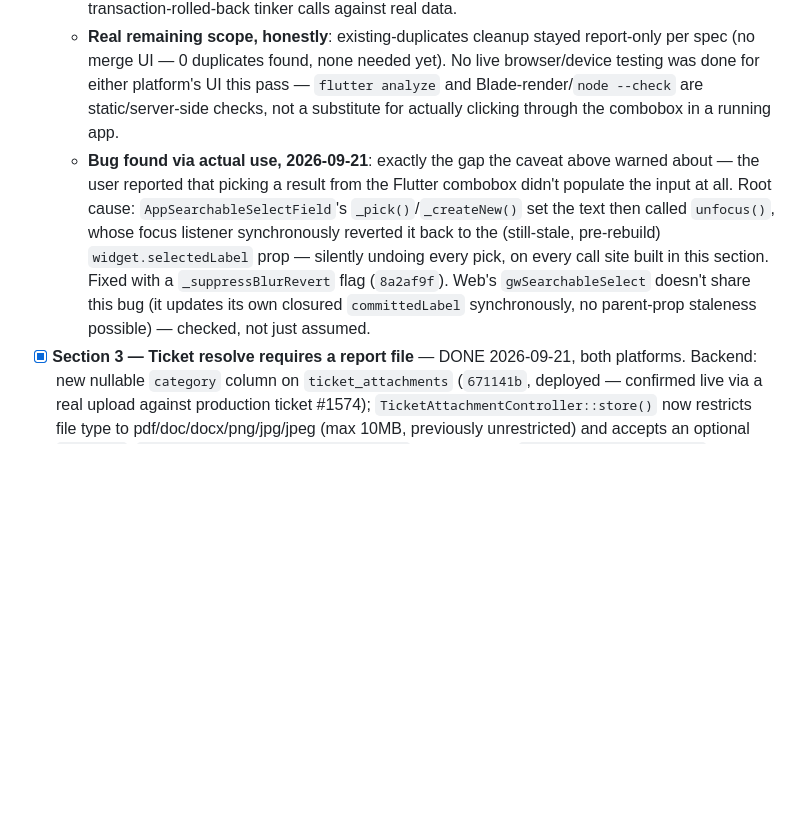
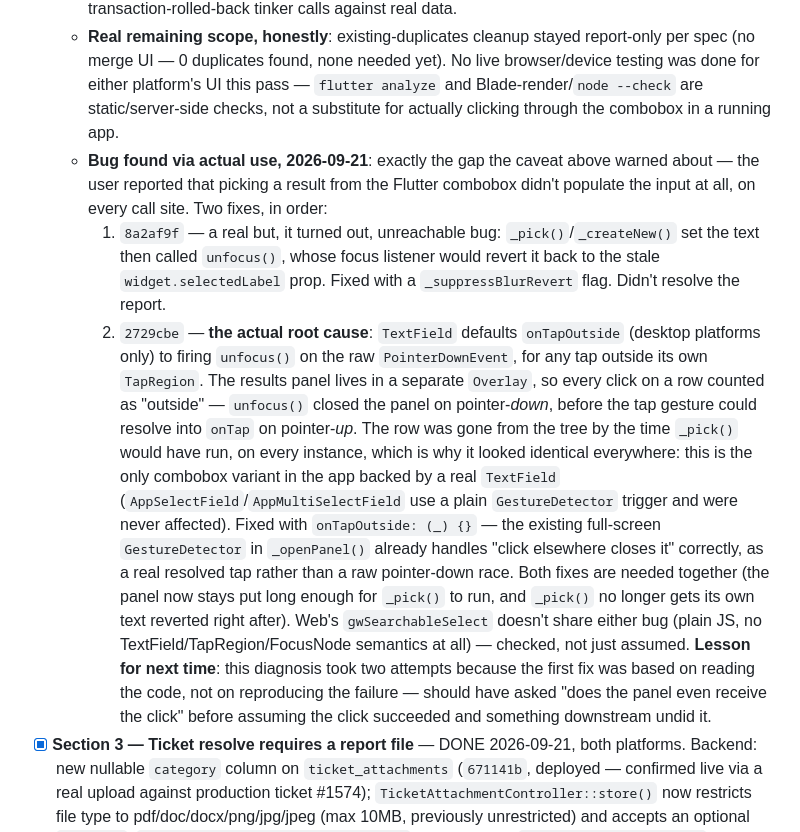
Before and after one commit to bobrasta/bien-hyper-mobile, a Markdown page: HYPERMED_CHANGE_CHECKLIST.md, the part around the change. GitHub-like rendering; blank space fills up the shorter version.

Commit message:
docs: correct the searchable-select bug diagnosis
The first fix (8a2af9f) was real but unreachable — the actual root
cause was a desktop-only TextField default (onTapOutside unfocusing
on raw pointer-down) that closed the results panel before any click
on it could resolve into onTap. Fixed by 2729cbe. Updates the
checklist note to reflect what was actually wrong, not the initial
guess.

Co-Authored-By: Claude Sonnet 5 <noreply@anthropic.com>

```diff
--- a/HYPERMED_CHANGE_CHECKLIST.md
+++ b/HYPERMED_CHANGE_CHECKLIST.md
@@ -19,7 +19,11 @@ Tracking implementation of `hypermed_claude_code_prompt.md` (14-section spec cov
   - **Deliberately left as plain selects**: ticket type/priority, movement type, equipment type, FROM/TO location (a handful of warehouses — not a growing list at real scale), hospital type/region (Tanzania's ~26 regions), part category/unit-of-measure, a static-const supplier list. All short, fixed enums per the spec's own carve-out.
   - **Verification**: Flutter — `flutter analyze` clean project-wide throughout (no live UI/browser session run this pass). hypermed-web — every touched view Blade-compiled, rendered with realistic fixture data via `php artisan tinker`, and had its actual emitted `<script>` blocks extracted and syntax-checked with `node --check`; the hospital search endpoint was also verified end-to-end against real production data with a real login token. Backend pieces verified via transaction-rolled-back tinker calls against real data.
   - **Real remaining scope, honestly**: existing-duplicates cleanup stayed report-only per spec (no merge UI — 0 duplicates found, none needed yet). No live browser/device testing was done for either platform's UI this pass — `flutter analyze` and Blade-render/`node --check` are static/server-side checks, not a substitute for actually clicking through the combobox in a running app.
-  - **Bug found via actual use, 2026-09-21**: exactly the gap the caveat above warned about — the user reported that picking a result from the Flutter combobox didn't populate the input at all. Root cause: `AppSearchableSelectField`'s `_pick()`/`_createNew()` set the text then called `unfocus()`, whose focus listener synchronously reverted it back to the (still-stale, pre-rebuild) `widget.selectedLabel` prop — silently undoing every pick, on every call site built in this section. Fixed with a `_suppressBlurRevert` flag (`8a2af9f`). Web's `gwSearchableSelect` doesn't share this bug (it updates its own closured `committedLabel` synchronously, no parent-prop staleness possible) — checked, not just assumed.
+  - **Bug found via actual use, 2026-09-21**: exactly the gap the caveat above warned about — the user reported that picking a result from the Flutter combobox didn't populate the input at all, on every call site. Two fixes, in order:
+    1. `8a2af9f` — a real but, it turned out, unreachable bug: `_pick()`/`_createNew()` set the text then called `unfocus()`, whose focus listener would revert it back to the stale `widget.selectedLabel` prop. Fixed with a `_suppressBlurRevert` flag. Didn't resolve the report.
+    2. `2729cbe` — **the actual root cause**: `TextField` defaults `onTapOutside` (desktop platforms only) to firing `unfocus()` on the raw `PointerDownEvent`, for any tap outside its own `TapRegion`. The results panel lives in a separate `Overlay`, so every click on a row counted as "outside" — `unfocus()` closed the panel on pointer-*down*, before the tap gesture could resolve into `onTap` on pointer-*up*. The row was gone from the tree by the time `_pick()` would have run, on every instance, which is why it looked identical everywhere: this is the only combobox variant in the app backed by a real `TextField` (`AppSelectField`/`AppMultiSelectField` use a plain `GestureDetector` trigger and were never affected). Fixed with `onTapOutside: (_) {}` — the existing full-screen `GestureDetector` in `_openPanel()` already handles "click elsewhere closes it" correctly, as a real resolved tap rather than a raw pointer-down race. Both fixes are needed together (the panel now stays put long enough for `_pick()` to run, and `_pick()` no longer gets its own text reverted right after).
+    Web's `gwSearchableSelect` doesn't share either bug (plain JS, no TextField/TapRegion/FocusNode semantics at all) — checked, not just assumed.
+    **Lesson for next time**: this diagnosis took two attempts because the first fix was based on reading the code, not on reproducing the failure — should have asked "does the panel even receive the click" before assuming the click succeeded and something downstream undid it.
 - [x] **Section 3 — Ticket resolve requires a report file** — DONE 2026-09-21, both platforms. Backend: new nullable `category` column on `ticket_attachments` (`671141b`, deployed — confirmed live via a real upload against production ticket #1574); `TicketAttachmentController::store()` now restricts file type to pdf/doc/docx/png/jpg/jpeg (max 10MB, previously unrestricted) and accepts an optional `category`; `ServiceTicketController::resolve()` 422s unless a `category=service_report` attachment already exists on the ticket — verified via tinker (blocked without one, blocked on bad mime, succeeds once tagged). Flutter: `_ResolveDialog` gained its own upload flow — files upload immediately as picked (tagged, reusing the existing attachments endpoint), Resolve Ticket stays dimmed/disabled until notes + ≥1 report file, picks up an already-uploaded report if the dialog reopens. Blade: resolve modal's form is `multipart/form-data` with a native `required multiple` file input; `ServiceTicketsController::resolve()` uploads each file tagged before calling the actual resolve endpoint. Both UIs show "No report attached" on resolved tickets that predate the rule (no backfill, per spec); Blade also badges `service_report` entries in the Attachments list.
 
 ## Machine lifecycle
```
